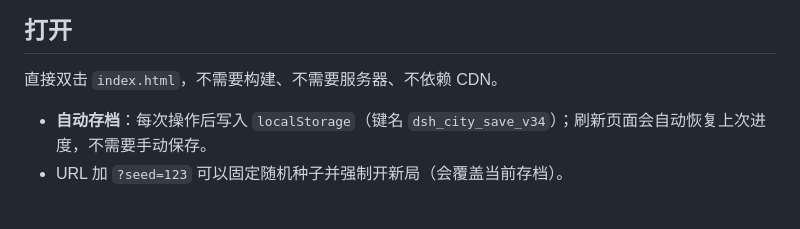
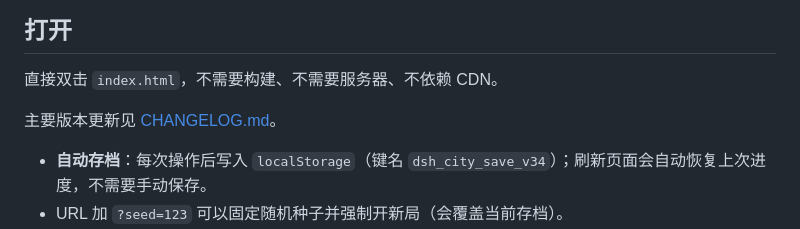
Before and after one commit to fuhao-dev/city-builder-demo, a Markdown page: README.md, the part around the change. Rendered like a GitHub page; blank space fills up the shorter version.

Commit message:
docs: add major version changelog

```diff
--- a/README.md
+++ b/README.md
@@ -5,6 +5,8 @@
 ## 打开
 
 直接双击 `index.html`，不需要构建、不需要服务器、不依赖 CDN。
+
+主要版本更新见 [CHANGELOG.md](CHANGELOG.md)。
 
 - **自动存档**：每次操作后写入 `localStorage`（键名 `dsh_city_save_v34`）；刷新页面会自动恢复上次进度，不需要手动保存。
 - URL 加 `?seed=123` 可以固定随机种子并强制开新局（会覆盖当前存档）。
```
Also changed, not shown: CHANGELOG.md (added, +51 -0 lines).
